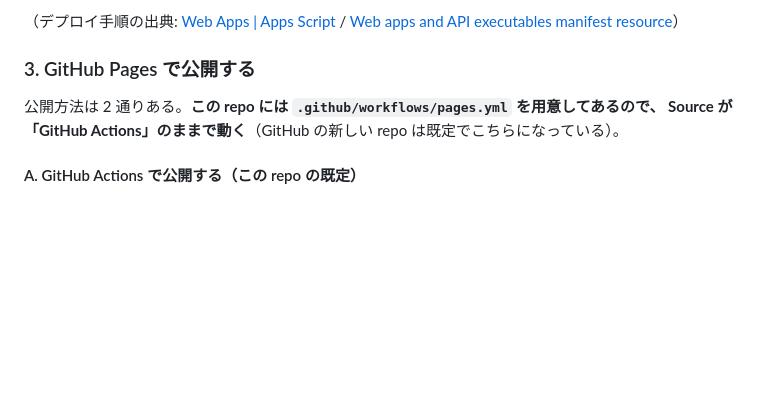
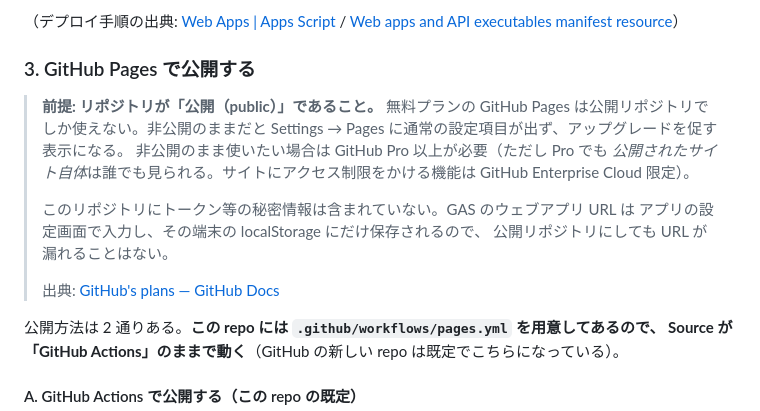
Before and after one commit to memotan/Food_Manager, a Markdown page: README.md, the part around the change. GitHub-like rendering; blank space fills up the shorter version.

Commit message:
README: Pages には公開リポジトリが必要である旨を明記
無料プランの GitHub Pages は公開リポジトリでしか使えず、非公開のままだと
Settings → Pages が通常の表示にならない。この前提が抜けていたため補足した。
あわせて、Pro でも公開サイト自体は誰でも見られること（アクセス制限は
Enterprise Cloud 限定）と、この repo に秘密情報が含まれないことを記載した。

Co-Authored-By: Claude Opus 5 <noreply@anthropic.com>
Claude-Session: https://claude.ai/code/session_014XC8YCqd6969BrgMC2Rfhs

```diff
--- a/README.md
+++ b/README.md
@@ -57,6 +57,19 @@ GitHub Pages で配信し、Google Apps Script (GAS) 経由で Google スプレ
 [Web apps and API executables manifest resource](https://developers.google.com/apps-script/manifest/web-app-api-executable)）
 
 ### 3. GitHub Pages で公開する
+
+> **前提: リポジトリが「公開（public）」であること。**
+> 無料プランの GitHub Pages は公開リポジトリでしか使えない。非公開のままだと
+> Settings → Pages に通常の設定項目が出ず、アップグレードを促す表示になる。
+> 非公開のまま使いたい場合は GitHub Pro 以上が必要（ただし Pro でも
+> *公開されたサイト自体*は誰でも見られる。サイトにアクセス制限をかける機能は
+> GitHub Enterprise Cloud 限定）。
+>
+> このリポジトリにトークン等の秘密情報は含まれていない。GAS のウェブアプリ URL は
+> アプリの設定画面で入力し、その端末の localStorage にだけ保存されるので、
+> 公開リポジトリにしても URL が漏れることはない。
+>
+> 出典: [GitHub's plans — GitHub Docs](https://docs.github.com/get-started/learning-about-github/githubs-products)
 
 公開方法は 2 通りある。**この repo には `.github/workflows/pages.yml` を用意してあるので、
 Source が「GitHub Actions」のままで動く**（GitHub の新しい repo は既定でこちらになっている）。
```
